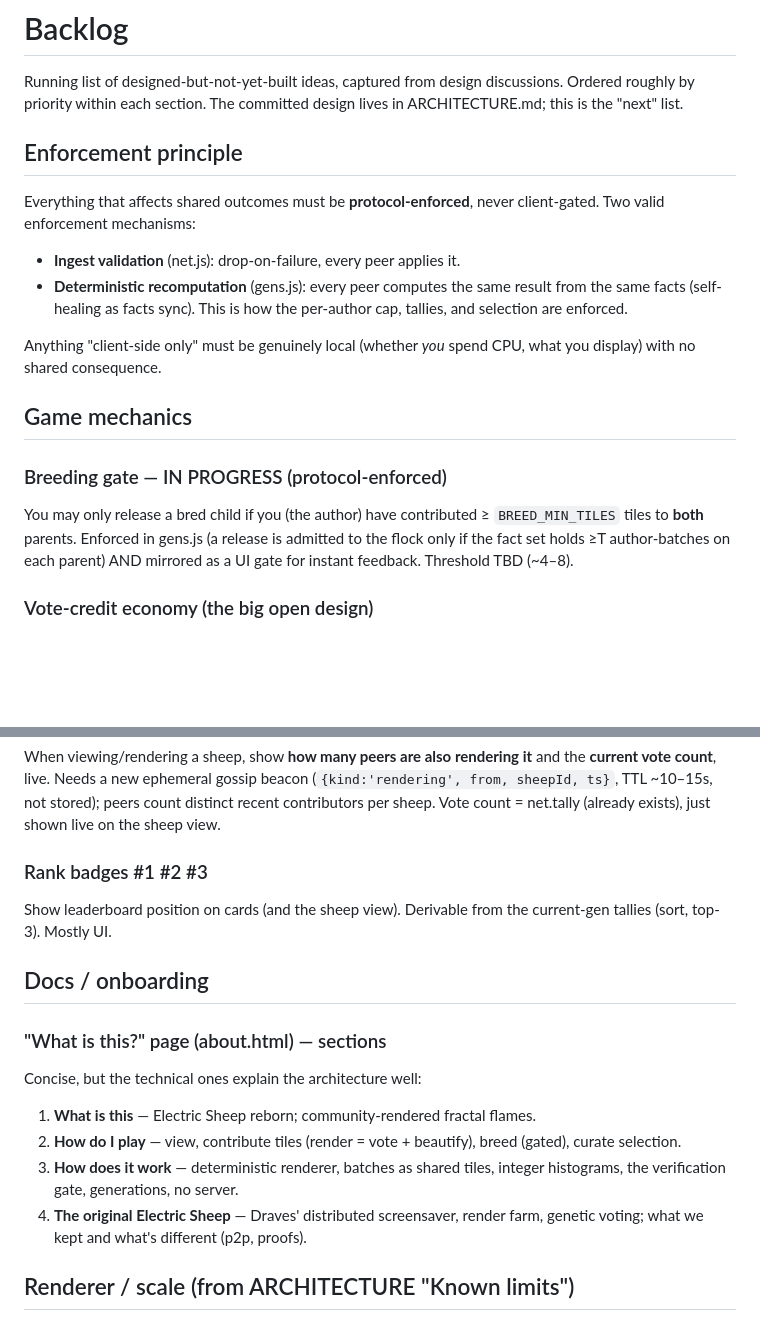
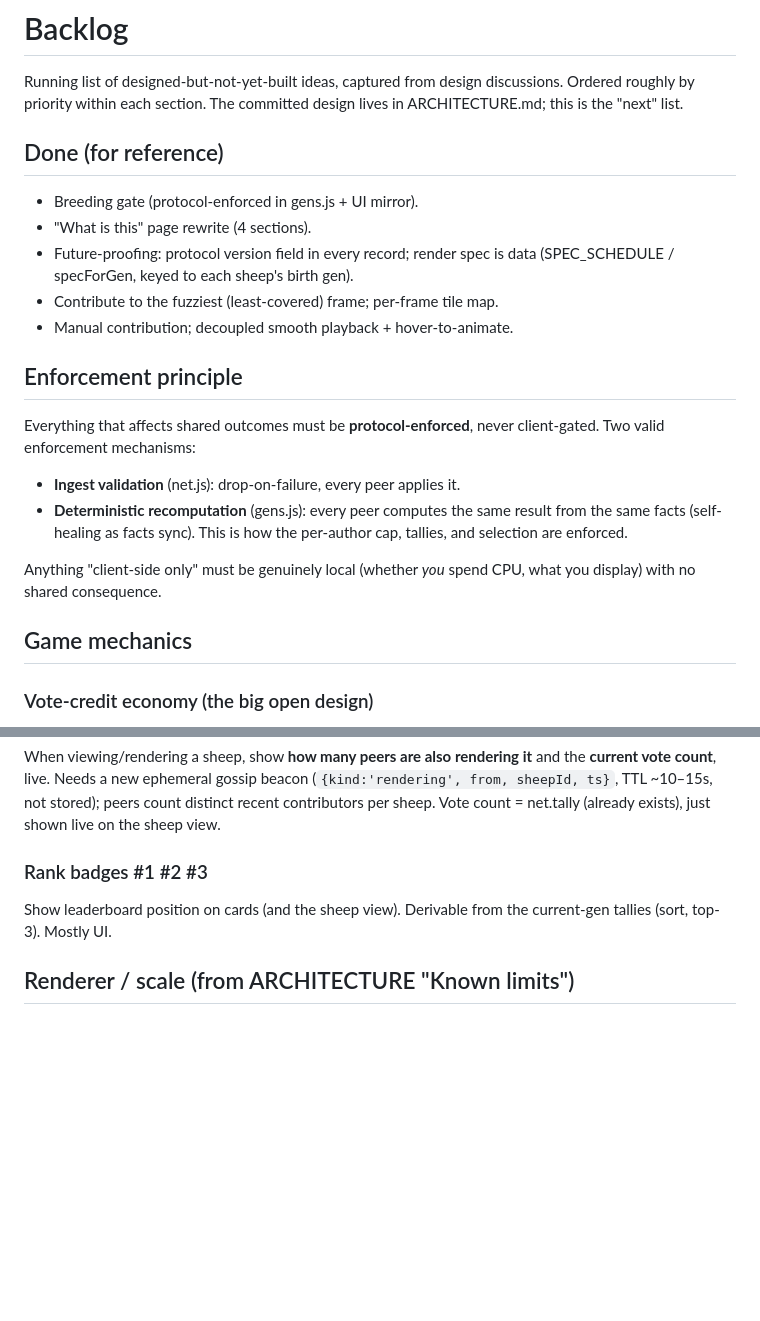
Before and after one commit to bobbyplubell/rust_ifs, a Markdown page: BACKLOG.md, 2 parts joined by grey strips. Rendered like a GitHub page; blank space fills up the shorter version.

Commit message:
Backlog: mark breeding gate / about page / future-proofing done

```diff
--- a/BACKLOG.md
+++ b/BACKLOG.md
@@ -3,6 +3,14 @@
 Running list of designed-but-not-yet-built ideas, captured from design
 discussions. Ordered roughly by priority within each section. The committed
 design lives in ARCHITECTURE.md; this is the "next" list.
+
+## Done (for reference)
+- Breeding gate (protocol-enforced in gens.js + UI mirror).
+- "What is this" page rewrite (4 sections).
+- Future-proofing: protocol version field in every record; render spec is
+  data (SPEC_SCHEDULE / specForGen, keyed to each sheep's birth gen).
+- Contribute to the fuzziest (least-covered) frame; per-frame tile map.
+- Manual contribution; decoupled smooth playback + hover-to-animate.
 
 ## Enforcement principle
 
@@ -17,12 +25,6 @@ Anything "client-side only" must be genuinely local (whether *you* spend CPU,
 what you display) with no shared consequence.
 
 ## Game mechanics
-
-### Breeding gate — IN PROGRESS (protocol-enforced)
-You may only release a bred child if you (the author) have contributed
-≥ `BREED_MIN_TILES` tiles to **both** parents. Enforced in gens.js (a release
-is admitted to the flock only if the fact set holds ≥T author-batches on each
-parent) AND mirrored as a UI gate for instant feedback. Threshold TBD (~4–8).
 
 ### Vote-credit economy (the big open design)
 Decouple render-work from voting. Contributing earns a **vote credit**; you
@@ -70,18 +72,6 @@ just shown live on the sheep view.
 Show leaderboard position on cards (and the sheep view). Derivable from the
 current-gen tallies (sort, top-3). Mostly UI.
 
-## Docs / onboarding
-
-### "What is this?" page (about.html) — sections
-Concise, but the technical ones explain the architecture well:
-1. **What is this** — Electric Sheep reborn; community-rendered fractal flames.
-2. **How do I play** — view, contribute tiles (render = vote + beautify),
-   breed (gated), curate selection.
-3. **How does it work** — deterministic renderer, batches as shared tiles,
-   integer histograms, the verification gate, generations, no server.
-4. **The original Electric Sheep** — Draves' distributed screensaver, render
-   farm, genetic voting; what we kept and what's different (p2p, proofs).
-
 ## Renderer / scale (from ARCHITECTURE "Known limits")
 
 - **Raise render resolution.** The spec is now data-driven (SPEC_SCHEDULE +
```
